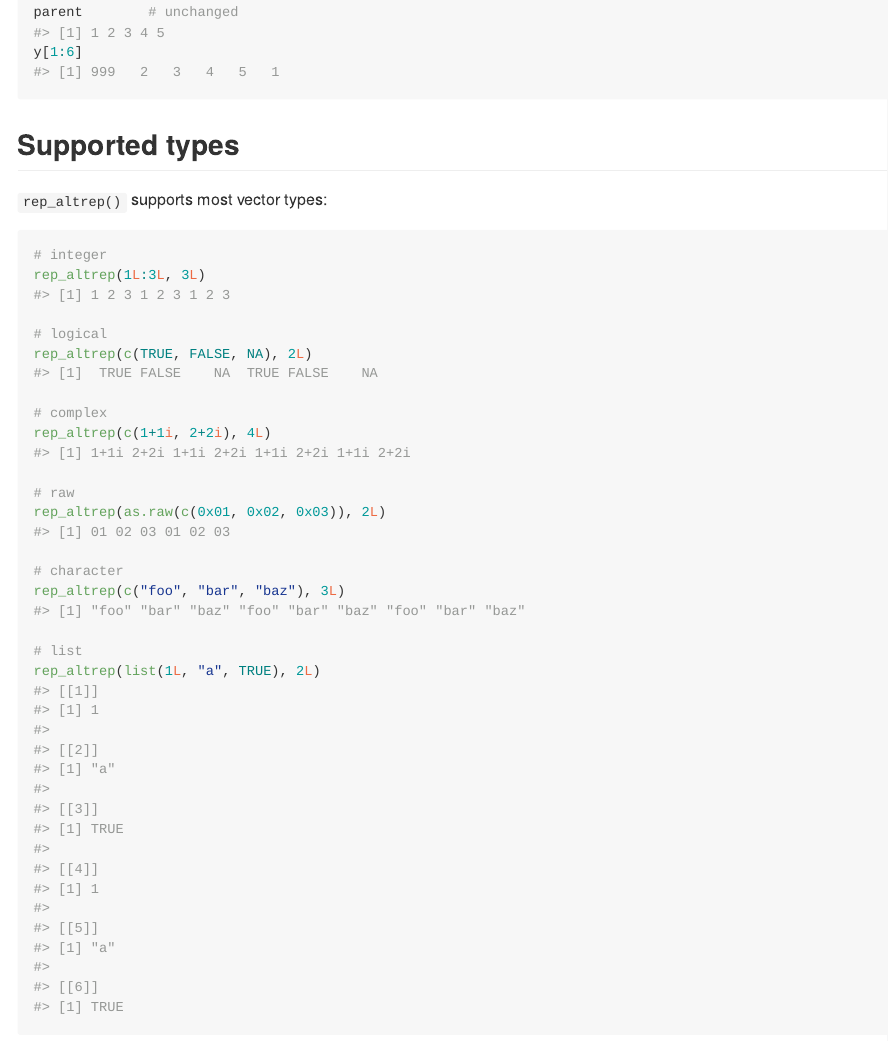
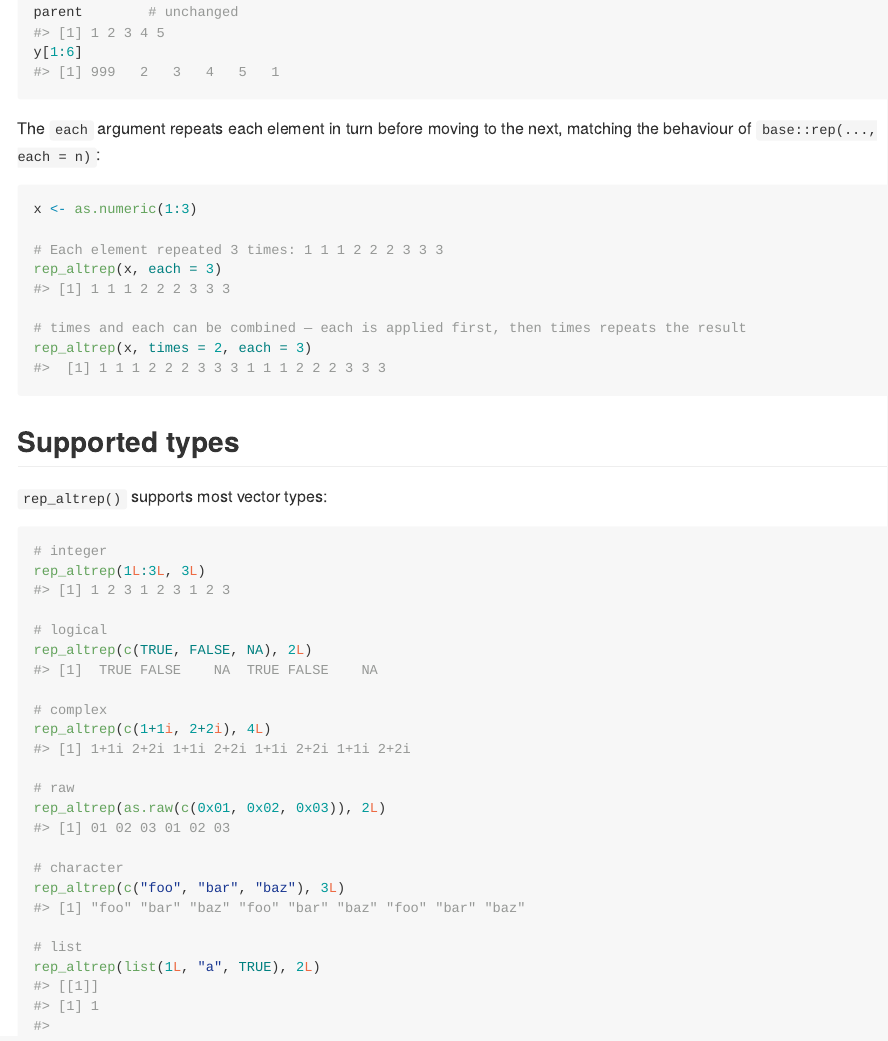
Before and after one commit to mitchelloharawild/vecrep, an R Markdown document (README.Rmd): the page in a window 1100 px wide, from 970 px down. The pictures show the output file README.md that the author committed with the source, drawn offline in the style of GitHub; badge pictures from the web are left out.

Commit message:
Add `each` to the README

````diff
--- a/README.Rmd
+++ b/README.Rmd
@@ -63,6 +63,19 @@ y[1] <- 999   # triggers expansion
 
 parent        # unchanged
 y[1:6]
+```
+
+The `each` argument repeats each element in turn before moving to the next,
+matching the behaviour of `base::rep(..., each = n)`:
+
+```{r each}
+x <- as.numeric(1:3)
+
+# Each element repeated 3 times: 1 1 1 2 2 2 3 3 3
+rep_altrep(x, each = 3)
+
+# times and each can be combined — each is applied first, then times repeats the result
+rep_altrep(x, times = 2, each = 3)
 ```
 
 ## Supported types
````
Also changed, not shown: README.md.
